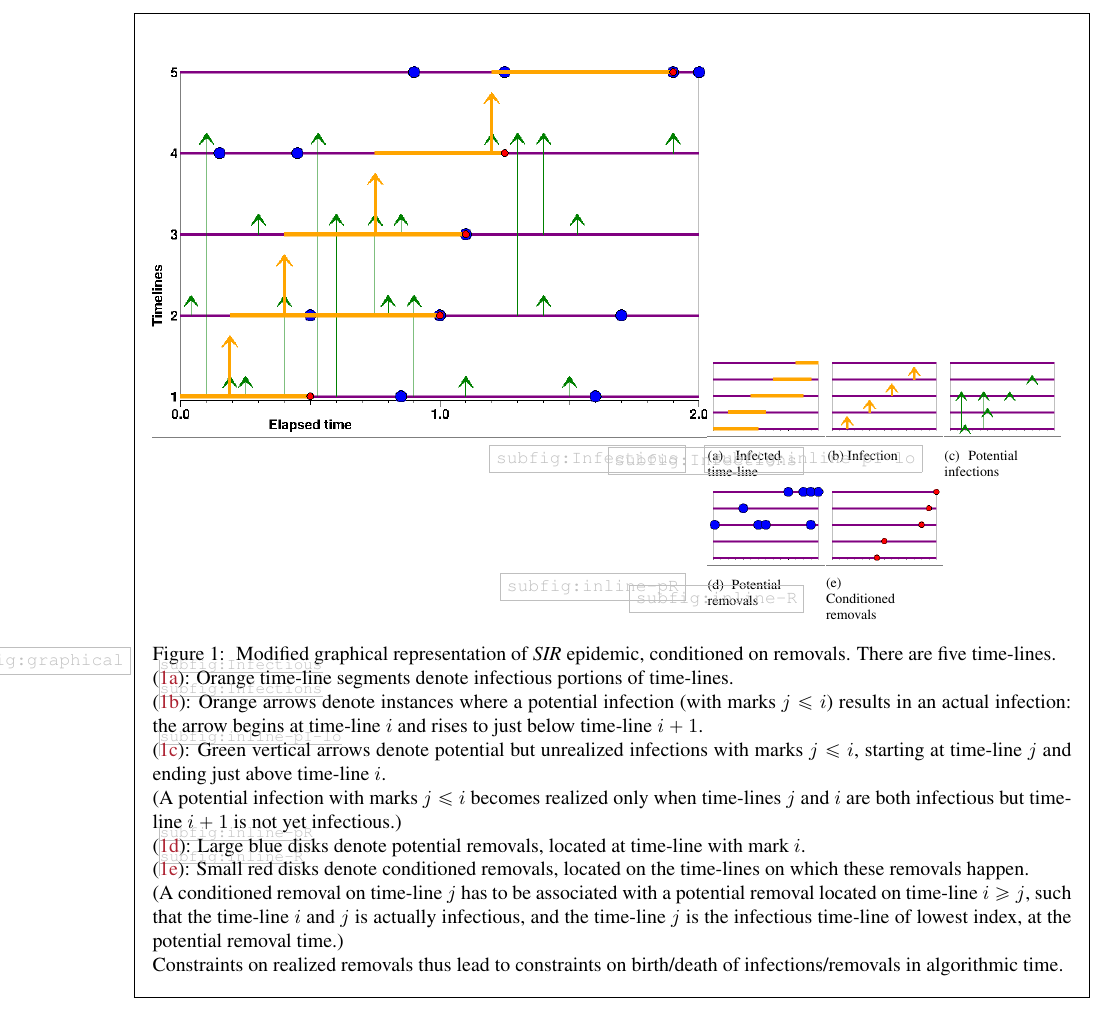
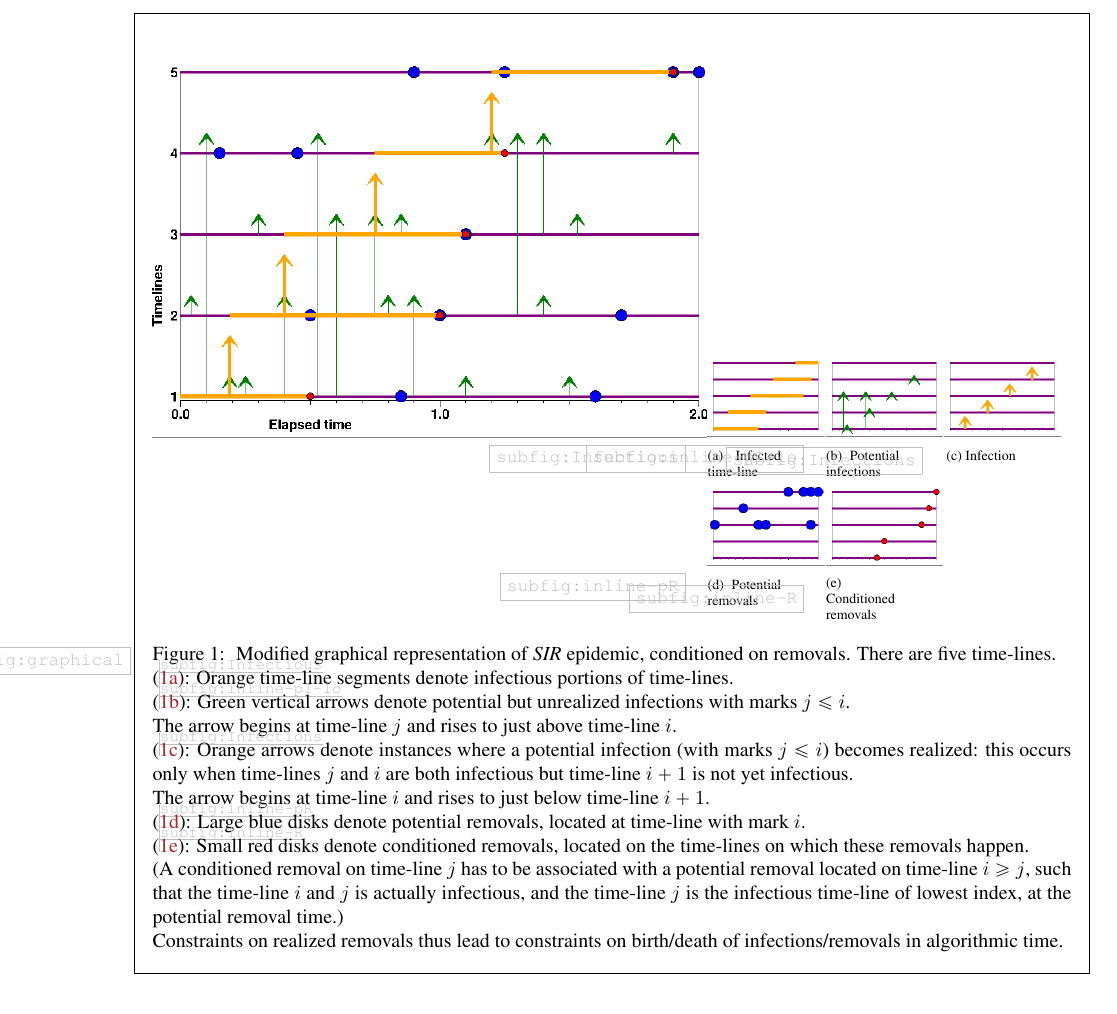
Before and after one commit to WilfridSKendall/EpidemicsCFTP.jl, a LaTeX paper (PerfectEpidemics.tex): part of page 11 of 20, cut so that both start at the same text. Compiled offline with pdfLaTeX; a LaTeX package or settings file that is missing is left out.

Commit message:
Changed labelling and keys of arrows.

```diff
--- a/PerfectEpidemics.tex
+++ b/PerfectEpidemics.tex
@@ -1122,13 +1122,13 @@ the constrained variant process.
 \end{subfigure}
 \qquad
 \begin{subfigure}[t]{.20\linewidth}
- \includegraphics[scale=0.3]{inline-aI}
-\caption{\label{subfig:Infections}Infection}
+ \includegraphics[scale=0.3]{inline-pI-lo}
+\caption{\label{subfig:inline-pI-lo}Potential infections}
 \end{subfigure}
 \qquad
 \begin{subfigure}[t]{.20\linewidth}
- \includegraphics[scale=0.3]{inline-pI-lo}
-\caption{\label{subfig:inline-pI-lo}Potential infections}
+ \includegraphics[scale=0.3]{inline-aI}
+\caption{\label{subfig:Infections}Infection}
 \end{subfigure}
 
 \begin{subfigure}[t]{.20\linewidth}
@@ -1150,22 +1150,21 @@ There are five time-lines.
 (\ref{subfig:Infectious}):
 Orange time-line segments denote infectious portions of time-lines.
 \\
+(\ref{subfig:inline-pI-lo}): Green vertical arrows denote potential but unrealized infections with marks \(j \leq i\).
+\\
+The arrow begins
+at time-line \(j\) and rises to
+just above time-line \(i\).
+\\
 (\ref{subfig:Infections}):
 Orange arrows denote instances where a potential infection
 (with marks \(j \leq i\))
-results in an actual infection:
-the arrow
+becomes realized: this occurs only when
+time-lines \(j\) and \(i\) are both infectious
+but time-line \(i+1\) is not yet infectious.\\
+The arrow
 begins at time-line \(i\) and rises to
 just below time-line \(i+1\).
-\\
-(\ref{subfig:inline-pI-lo}): Green vertical arrows denote potential but unrealized infections with marks \(j \leq i\),
-starting at time-line \(j\) and ending
-just above time-line \(i\).
-\\
-(A potential infection with marks \(j \leq i\)
-becomes realized only when
-time-lines \(j\) and \(i\) are both infectious
-but time-line \(i+1\) is not yet infectious.)
 \\
 (\ref{subfig:inline-pR}): Large blue disks denote potential removals, located
 at time-line with mark \(i\).
```
